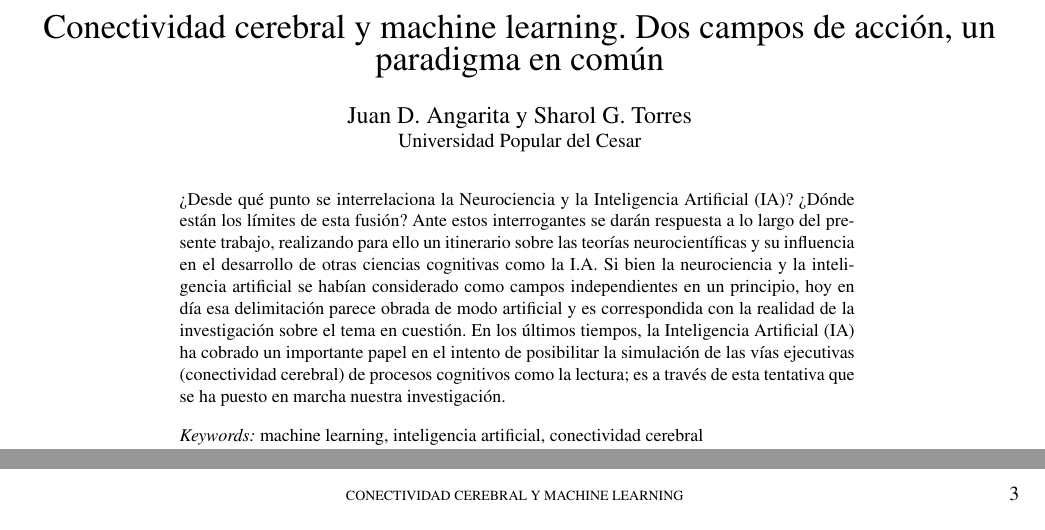
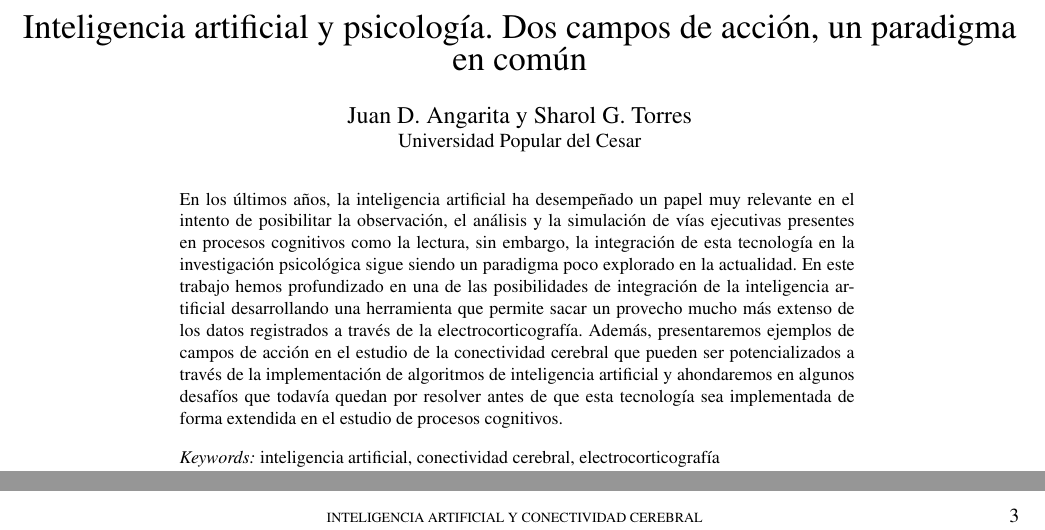
Before and after one commit to Nox04/paper-1, a LaTeX paper (Paper.tex): two parts of pages 1 and 3 of 3, joined at a grey line, cut so that both start at the same text. Compiled offline with pdfLaTeX.

Commit message:
Abstract ready

```diff
--- a/Paper.tex
+++ b/Paper.tex
@@ -9,30 +9,26 @@
 \DeclareLanguageMapping{spanish}{spanish-apa}
 \addbibresource{bibliography.bib}
 
-\title{Conectividad cerebral y machine learning. Dos campos de acción, un paradigma en común}
+\title{Inteligencia artificial y psicología. Dos campos de acción, un paradigma en común}
 \shorttitle{Conectividad cerebral y machine learning}
 \author{Juan D. Angarita y Sharol G. Torres}
 \affiliation{Universidad Popular del Cesar}
 \date{2018-08-08}
 
-\leftheader{Angarita y Torres}
-\rightheader{Conectividad cerebral y machine learning}
+\leftheader{Juan David Angarita, Sharol Giseth Torres}
+\rightheader{Inteligencia artificial y conectividad cerebral}
 
+\abstract{En los últimos años, la inteligencia artificial ha desempeñado un papel muy relevante en el intento
+de posibilitar la observación, el análisis y la simulación de vías ejecutivas presentes en procesos cognitivos
+como la lectura, sin embargo, la integración de esta tecnología en la investigación psicológica sigue siendo
+un paradigma poco explorado en la actualidad. En este trabajo hemos profundizado en una de las posibilidades de integración
+de la inteligencia artificial desarrollando una herramienta que permite sacar un provecho mucho más extenso de
+los datos registrados a través de la electrocorticografía. Además, presentaremos ejemplos de campos de acción
+en el estudio de la conectividad cerebral que pueden ser potencializados a través de la implementación de algoritmos
+de inteligencia artificial y ahondaremos en algunos desafíos que todavía quedan por resolver antes de que
+esta tecnología sea implementada de forma extendida en el estudio de procesos cognitivos.}
 
-\abstract{¿Desde qué punto se interrelaciona la Neurociencia y la Inteligencia Artificial (IA)?
-¿Dónde están los límites de esta fusión? Ante estos interrogantes se darán respuesta a lo largo
-del presente trabajo, realizando para ello un itinerario sobre las teorías neurocientíficas y su
-influencia en el desarrollo de otras ciencias cognitivas como la I.A. Si bien la neurociencia y
-la inteligencia artificial se habían considerado como campos independientes en un principio,
-hoy en día esa delimitación parece obrada de modo artificial y es correspondida con la realidad
-de la investigación sobre el tema en cuestión.
-En los últimos tiempos, la Inteligencia Artificial (IA) ha cobrado un importante papel en el intento
-de posibilitar la simulación de las vías ejecutivas (conectividad cerebral) de procesos cognitivos
-como la lectura; es a través de esta tentativa que se ha puesto
-en marcha nuestra investigación.
-}
-
-\keywords{machine learning, inteligencia artificial, conectividad cerebral}
+\keywords{inteligencia artificial, conectividad cerebral, electrocorticografía}
 
 
 \begin{document}
```
Also changed, not shown: Paper.pdf (added).
